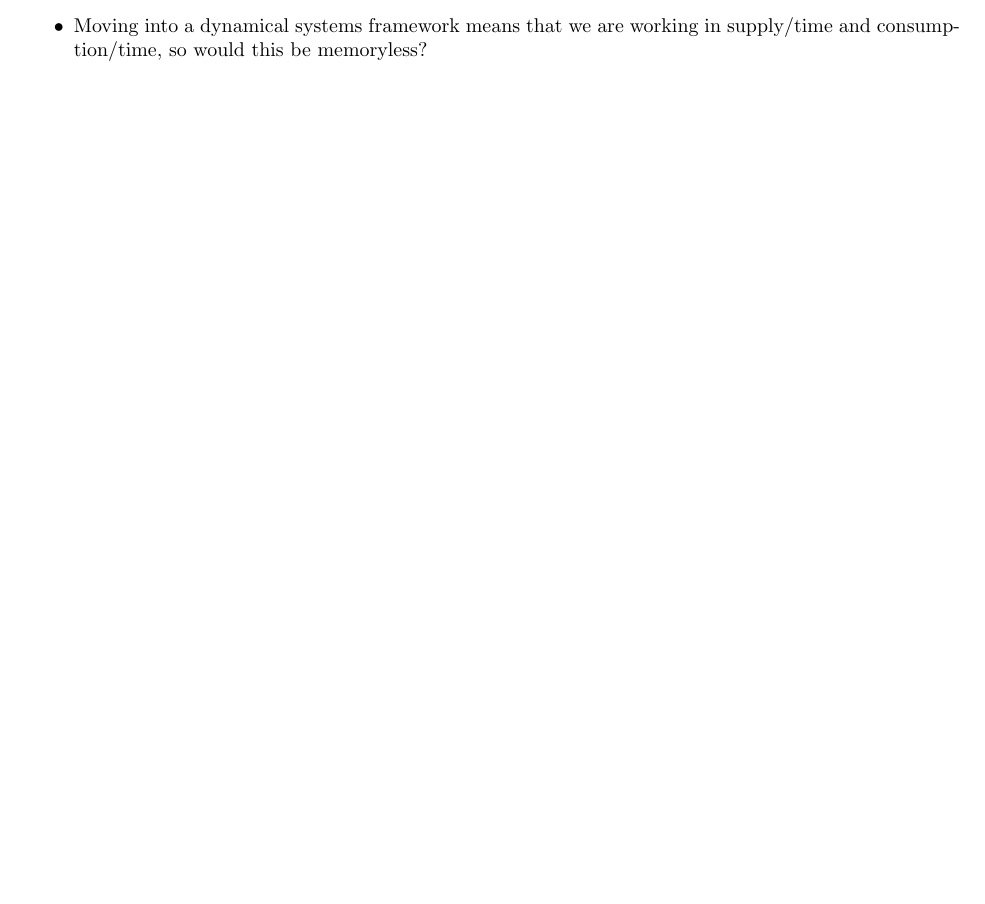
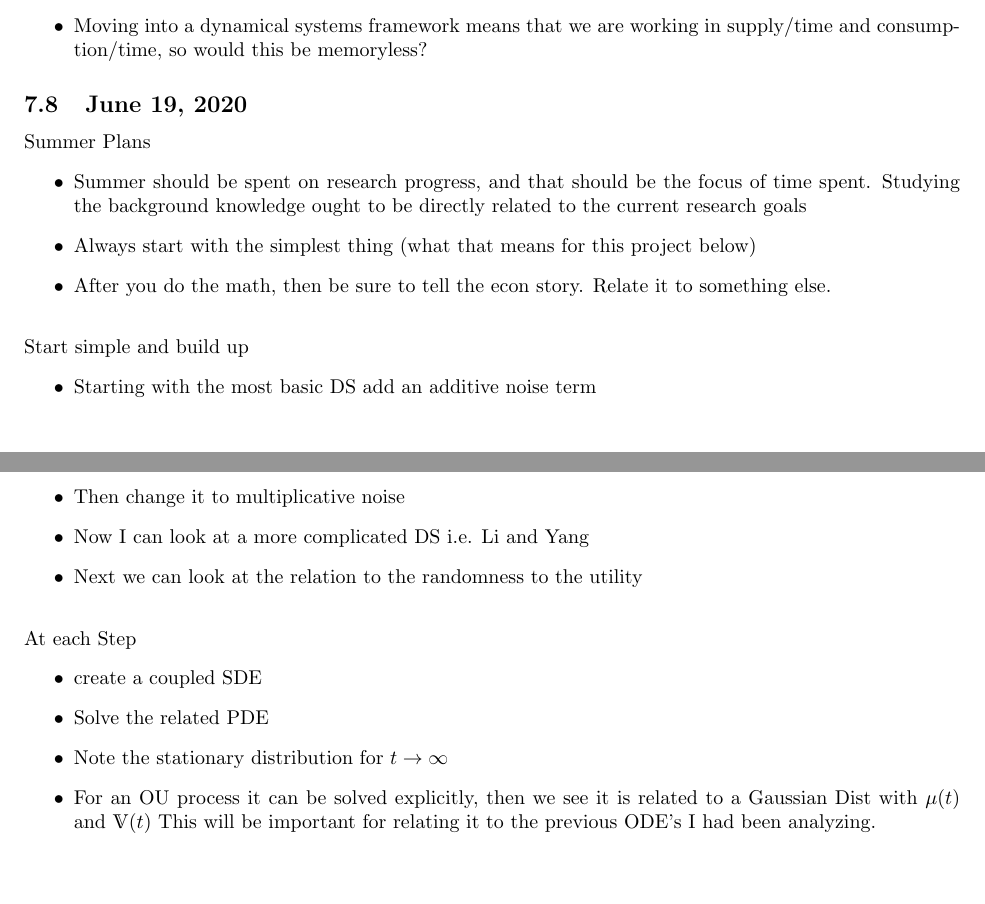
Before and after one commit to tygris/SupplyAndDemand, a LaTeX document (TeX/SupplyAndDemandJournal.tex, which reads TeX/AdvisorMeetings.tex): part of page 10 of 10 before the commit and two parts of pages 10 and 11 of 11 after it, the two joined at a grey line, cut so that both start at the same text, the shorter picture padded with empty space. Compiled offline with pdfLaTeX.

Commit message:
Juneteenth Meeting notes and notes about trust as a future feature to the model

```diff
--- a/TeX/AdvisorMeetings.tex
+++ b/TeX/AdvisorMeetings.tex
@@ -161,3 +161,28 @@ Notes about progressing in the research
 	\item Is it reasonable to combine both uncertainties into one term? When wouldn't it be, it it was dependent $B_t$?
 	\item Moving into a dynamical systems framework means that we are working in supply/time and consumption/time, so would this be memoryless?
 \end{itemize}
+
+
+%----------------------------------------------------------------------------------------
+\subsection{June 19, 2020}
+Summer Plans
+\begin{itemize}
+	\item Summer should be spent on research progress, and that should be the focus of time spent. Studying the background knowledge ought to be directly related to the current research goals
+	\item Always start with the simplest thing (what that means for this project below)
+	\item After you do the math, then be sure to tell the econ story. Relate it to something else.
+\end{itemize}\enter
+Start simple and build up
+\begin{itemize}
+	\item Starting with the most basic DS add an additive noise term
+	\item Then change it to multiplicative noise
+	\item Now I can look at a more complicated DS i.e. Li and Yang
+	\item Next we can look at the relation to the randomness to the utility
+\end{itemize}\enter
+At each Step
+\begin{itemize}
+	\item create a coupled SDE
+	\item Solve the related PDE
+	\item Note the stationary distribution for $t\rightarrow\infty$
+	\item For an OU process it can be solved explicitly, then we see it is related to a Gaussian Dist with $\mu(t)$ and $\Vb(t)$
+	This will be important for relating it to the previous ODE's I had been analyzing.
+\end{itemize}
```
Also changed, not shown: TeX/SupplyAndDemandJournal.tex (+14 -2 lines), TeX/SupplyAndDemandJournal.pdf, 3 other files.
